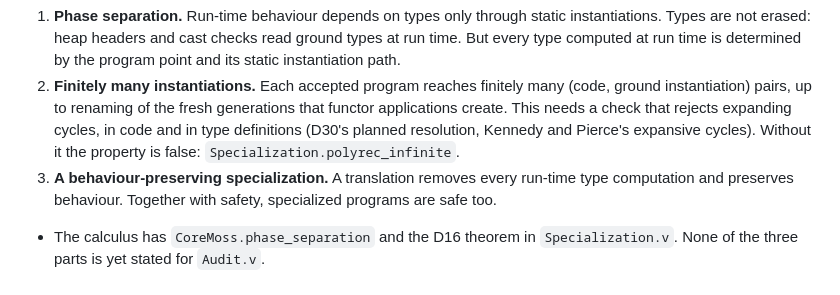
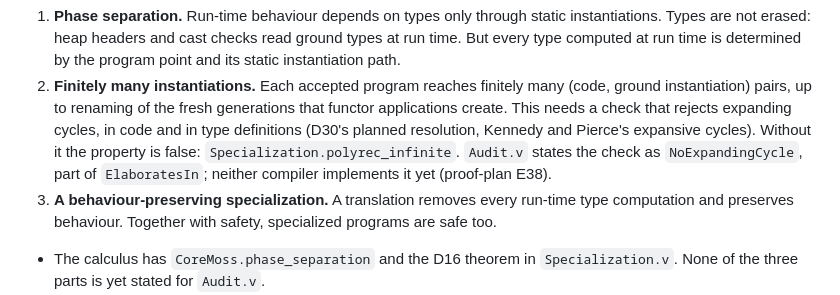
Before and after one commit to moss-lang/moss, a Markdown page: docs/design/criteria.md, the part around the change. Rendered like a GitHub page.

Commit message:
criteria: point to the expanding-cycle check in Audit.v
Co-Authored-By: Claude Opus 5.5 <noreply@anthropic.com>
Claude-Session: https://claude.ai/code/session_01QcY9vp5psgaVYTS8eXCfj9

```diff
--- a/docs/design/criteria.md
+++ b/docs/design/criteria.md
@@ -70,7 +70,9 @@ It has three parts:
    generations that functor applications create. This needs a check that
    rejects expanding cycles, in code and in type definitions (D30's planned
    resolution, Kennedy and Pierce's expansive cycles). Without it the
-   property is false: `Specialization.polyrec_infinite`.
+   property is false: `Specialization.polyrec_infinite`. `Audit.v` states
+   the check as `NoExpandingCycle`, part of `ElaboratesIn`; neither
+   compiler implements it yet (proof-plan E38).
 3. **A behaviour-preserving specialization.** A translation removes every
    run-time type computation and preserves behaviour. Together with safety,
    specialized programs are safe too.
```
